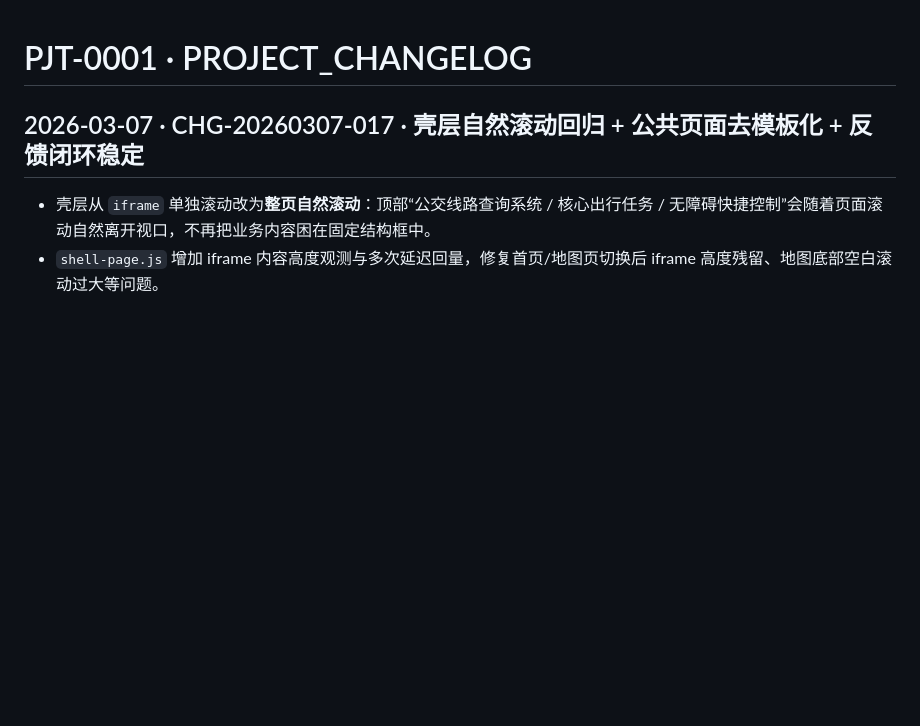
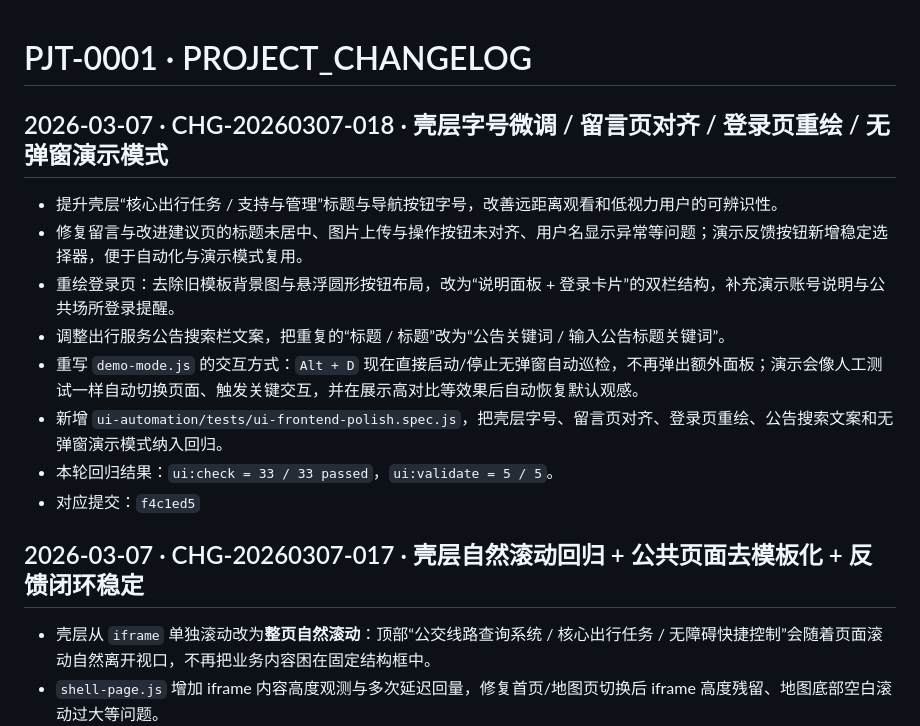
Before and after one commit to Ruler4396/bus-route-query-system, a Markdown page: docs/PROJECT_CHANGELOG.md, the part around the change. GitHub-like rendering; blank space fills up the shorter version.

Commit message:
docs: record UI polish and demo runner update

```diff
--- a/docs/PROJECT_CHANGELOG.md
+++ b/docs/PROJECT_CHANGELOG.md
@@ -1,4 +1,14 @@
 # PJT-0001 · PROJECT_CHANGELOG
+
+## 2026-03-07 · CHG-20260307-018 · 壳层字号微调 / 留言页对齐 / 登录页重绘 / 无弹窗演示模式
+- 提升壳层“核心出行任务 / 支持与管理”标题与导航按钮字号，改善远距离观看和低视力用户的可辨识性。
+- 修复留言与改进建议页的标题未居中、图片上传与操作按钮未对齐、用户名显示异常等问题；演示反馈按钮新增稳定选择器，便于自动化与演示模式复用。
+- 重绘登录页：去除旧模板背景图与悬浮圆形按钮布局，改为“说明面板 + 登录卡片”的双栏结构，补充演示账号说明与公共场所登录提醒。
+- 调整出行服务公告搜索栏文案，把重复的“标题 / 标题”改为“公告关键词 / 输入公告标题关键词”。
+- 重写 `demo-mode.js` 的交互方式：`Alt + D` 现在直接启动/停止无弹窗自动巡检，不再弹出额外面板；演示会像人工测试一样自动切换页面、触发关键交互，并在展示高对比等效果后自动恢复默认观感。
+- 新增 `ui-automation/tests/ui-frontend-polish.spec.js`，把壳层字号、留言页对齐、登录页重绘、公告搜索文案和无弹窗演示模式纳入回归。
+- 本轮回归结果：`ui:check = 33 / 33 passed`，`ui:validate = 5 / 5`。
+- 对应提交：`f4c1ed5`
 
 ## 2026-03-07 · CHG-20260307-017 · 壳层自然滚动回归 + 公共页面去模板化 + 反馈闭环稳定
 - 壳层从 `iframe` 单独滚动改为**整页自然滚动**：顶部“公交线路查询系统 / 核心出行任务 / 无障碍快捷控制”会随着页面滚动自然离开视口，不再把业务内容困在固定结构框中。
```
Also changed, not shown: docs/MIDTERM_DEMO_GUIDE.md (+8 -7 lines).
